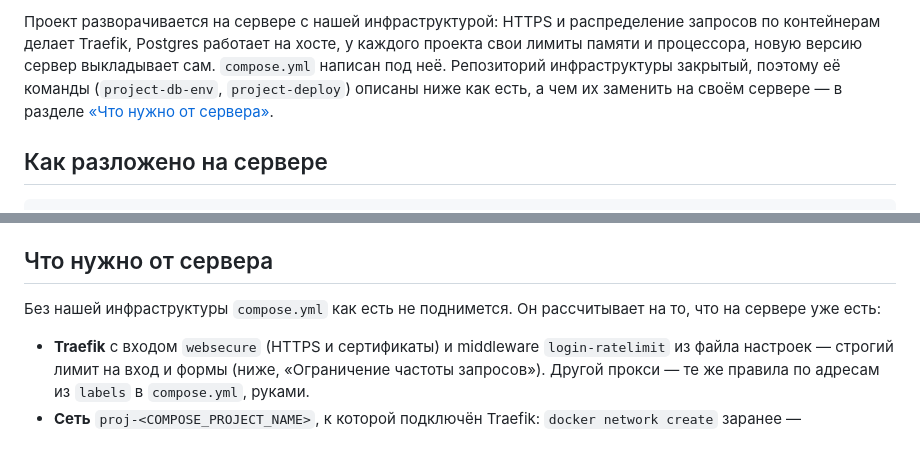
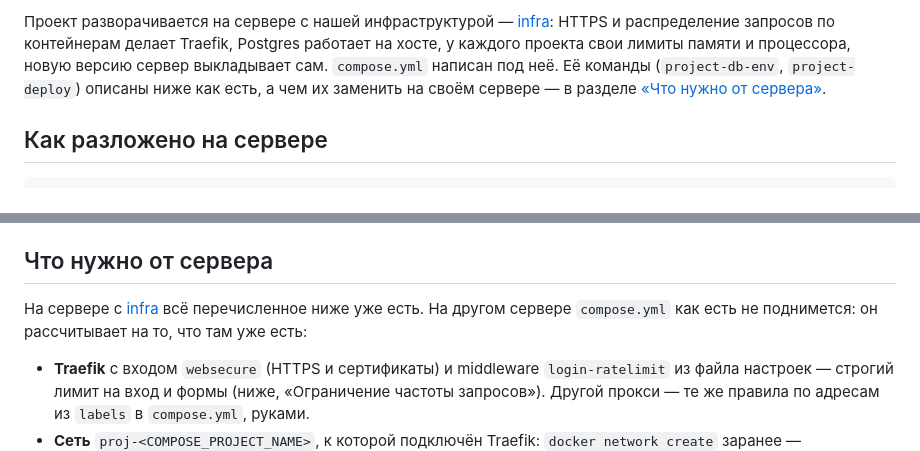
Before and after one commit to mcnickbronx/web-start, a Markdown page: back/docs/deploy.md, 2 parts joined by grey strips. GitHub-like rendering.

```diff
--- a/back/docs/deploy.md
+++ b/back/docs/deploy.md
@@ -4,10 +4,9 @@
 
-Проект разворачивается на сервере с нашей инфраструктурой: HTTPS и распределение
-запросов по контейнерам делает Traefik, Postgres работает на хосте, у каждого проекта
-свои лимиты памяти и процессора, новую версию сервер выкладывает сам. `compose.yml` написан
-под неё. Репозиторий инфраструктуры закрытый, поэтому её команды (`project-db-env`,
-`project-deploy`) описаны ниже как есть, а чем их заменить на своём сервере —
-в разделе [«Что нужно от сервера»](#что-нужно-от-сервера).
+Проект разворачивается на сервере с нашей инфраструктурой — [infra](https://github.com/mcnickbronx/infra):
+HTTPS и распределение запросов по контейнерам делает Traefik, Postgres работает на хосте,
+у каждого проекта свои лимиты памяти и процессора, новую версию сервер выкладывает сам.
+`compose.yml` написан под неё. Её команды (`project-db-env`, `project-deploy`) описаны ниже
+как есть, а чем их заменить на своём сервере — в разделе [«Что нужно от сервера»](#что-нужно-от-сервера).
 
 ## Как разложено на сервере
 
@@ -49,8 +48,8 @@ cron — задачи по расписанию (ниже). PostgreSQL — на
 
 ## Что нужно от сервера
 
-Без нашей инфраструктуры `compose.yml` как есть не поднимется. Он рассчитывает на то, что
-на сервере уже есть:
+На сервере с [infra](https://github.com/mcnickbronx/infra) всё перечисленное ниже уже есть.
+На другом сервере `compose.yml` как есть не поднимется: он рассчитывает на то, что там уже есть:
 
 - **Traefik** с входом `websecure` (HTTPS и сертификаты) и middleware `login-ratelimit`
   из файла настроек — строгий лимит на вход и формы (ниже, «Ограничение частоты запросов»).
```
Also changed, not shown: other parts of back/docs/deploy.md (+1 -1 lines), readme.en.md (+2 -1 lines), readme.md (+2 -1 lines).
